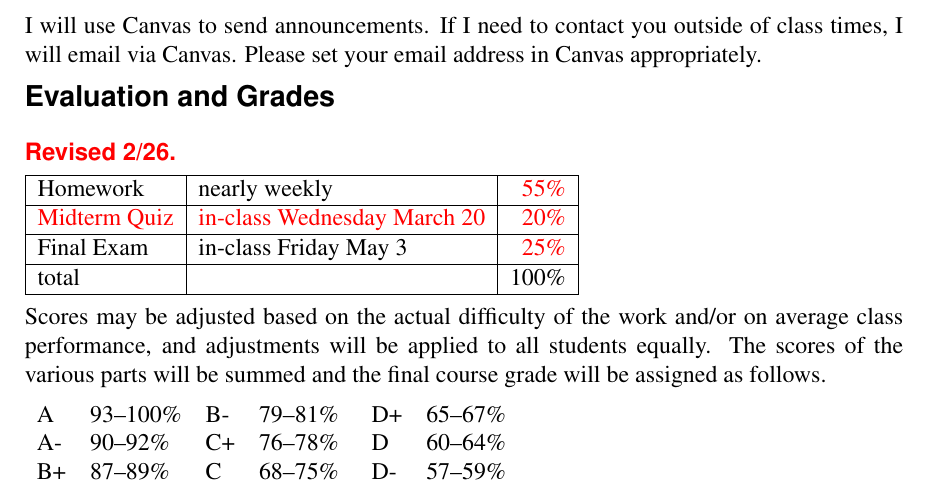
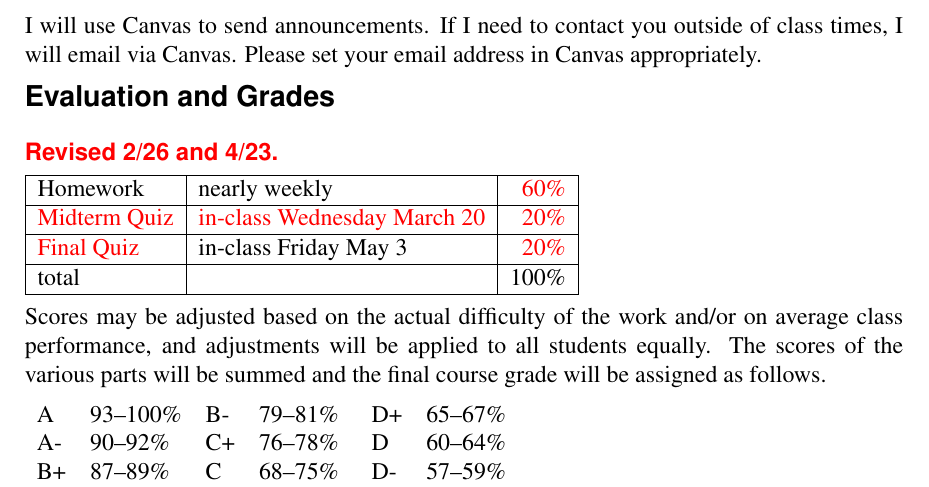
Before and after one commit to bueler/numerical, a LaTeX document (assets/general/S24/syllabus.tex): part of page 3 of 4, cut so that both start at the same text. Compiled offline with pdfLaTeX.

Commit message:
syllabus revision: hw=60%, final=20%

```diff
--- a/assets/general/S24/syllabus.tex
+++ b/assets/general/S24/syllabus.tex
@@ -35,7 +35,7 @@
 \usepackage{fancyhdr}
 \pagestyle{fancy}
 %\chead{\large\sf\textbf{}}
-\lhead{\large\sf\textbf{Syllabus MATH F617 {\color{red} (revised 2/26)}}}
+\lhead{\large\sf\textbf{Syllabus MATH F617 {\color{red} (2nd revision 4/23)}}}
 \rhead{\large\sf\textbf{Spring 2024}}
 
 \newcommand{\localhead}[1]{\par\smallskip\textbf{#1} \smallskip\nobreak\\}%
@@ -114,15 +114,15 @@ I will use Canvas to send announcements.  If I need to contact you outside of cl
 \heading{Evaluation and Grades}
 \vskip -10pt
 
-{\color{red} \textbf{\emph{Revised 2/26.}}}
+{\color{red} \textbf{\emph{Revised 2/26 and 4/23.}}}
 
 \begin{tabular}{|l|l|r|}
 \hline
-Homework & nearly weekly & {\color{red} 55\%} \\
+Homework & nearly weekly & {\color{red} 60\%} \\
 \hline
 {\color{red} Midterm Quiz} & {\color{red} in-class Wednesday March 20} & {\color{red} 20\%}  \\
 \hline
-Final Exam   & in-class Friday May 3 & {\color{red} 25\%} \\
+{\color{red} Final Quiz}   & in-class Friday May 3 & {\color{red} 20\%} \\
 \hline
 total & & 100\% \\
 \hline
```
Also changed, not shown: assets/general/S24/syllabus.pdf.
